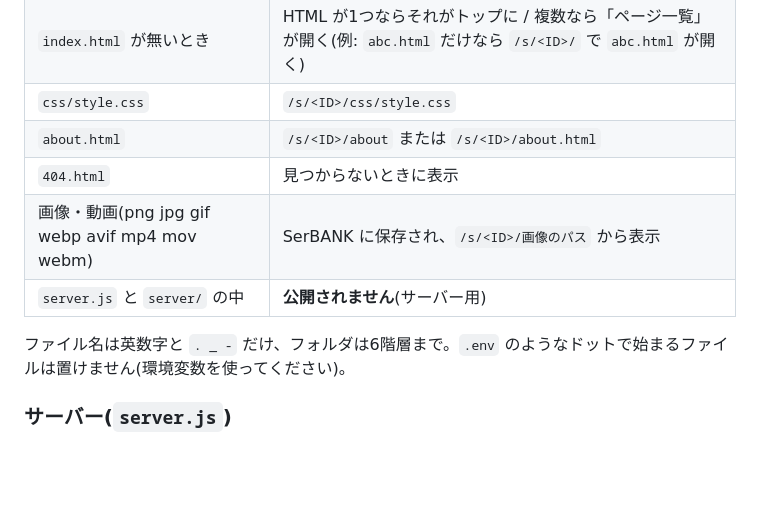
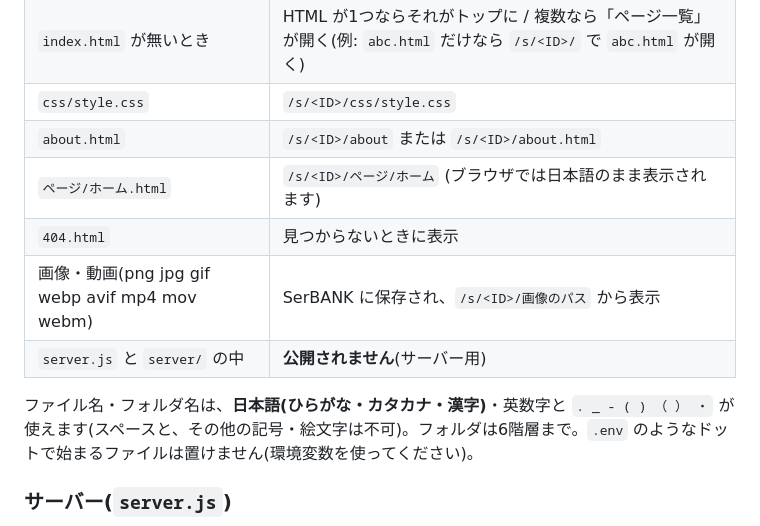
Before and after one commit to Imposter-66/sitbank, a Markdown page: README.md, the part around the change. GitHub-like rendering; blank space fills up the shorter version.

```diff
--- a/README.md
+++ b/README.md
@@ -106,11 +106,12 @@ npm start      # → http://localhost:3000
 | `index.html` が無いとき | HTML が1つならそれがトップに / 複数なら「ページ一覧」が開く(例: `abc.html` だけなら `/s/<ID>/` で `abc.html` が開く) |
 | `css/style.css` | `/s/<ID>/css/style.css` |
 | `about.html` | `/s/<ID>/about` または `/s/<ID>/about.html` |
+| `ページ/ホーム.html` | `/s/<ID>/ページ/ホーム` (ブラウザでは日本語のまま表示されます) |
 | `404.html` | 見つからないときに表示 |
 | 画像・動画(png jpg gif webp avif mp4 mov webm) | SerBANK に保存され、`/s/<ID>/画像のパス` から表示 |
 | `server.js` と `server/` の中 | **公開されません**(サーバー用) |
 
-ファイル名は英数字と `. _ -` だけ、フォルダは6階層まで。`.env` のようなドットで始まるファイルは置けません(環境変数を使ってください)。
+ファイル名・フォルダ名は、**日本語(ひらがな・カタカナ・漢字)**・英数字と `. _ - ( ) （ ） ・` が使えます(スペースと、その他の記号・絵文字は不可)。フォルダは6階層まで。`.env` のようなドットで始まるファイルは置けません(環境変数を使ってください)。
 
 ### サーバー(`server.js`)
 
```
